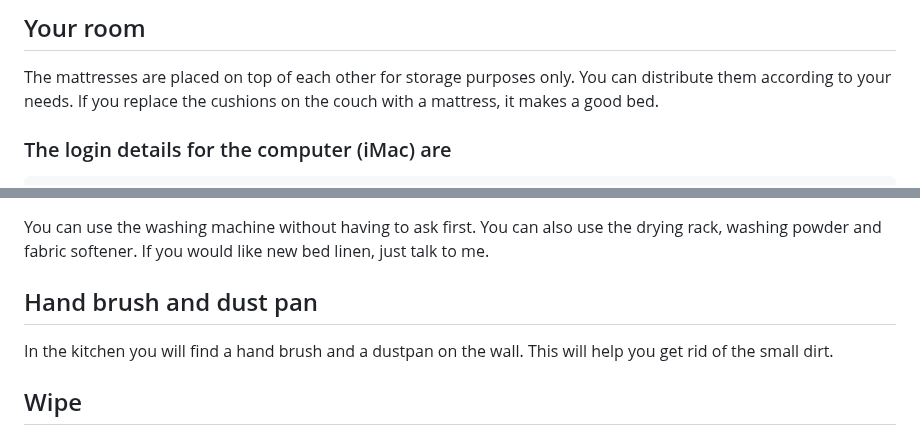
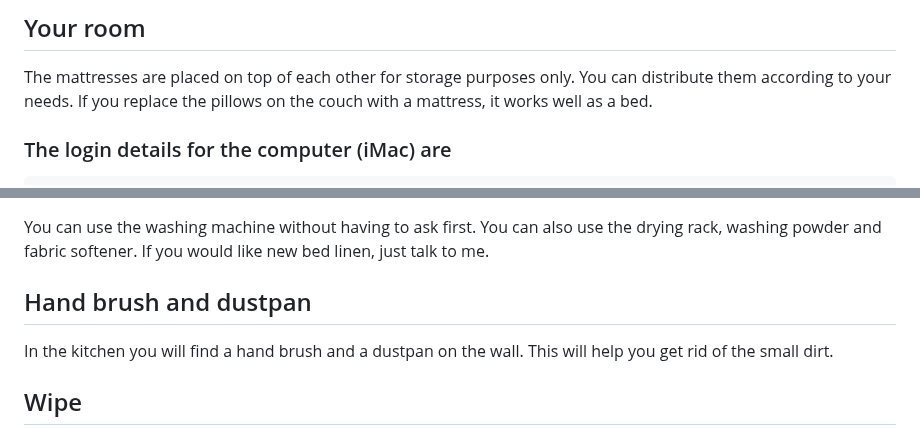
Before and after one commit to NULLzuEINS/thebox-docs, a Markdown page: README.en.md, 2 parts joined by grey strips. GitHub-like rendering.

```diff
--- a/README.en.md
+++ b/README.en.md
@@ -61,7 +61,7 @@ Since I usually eat downstairs with my family, the kitchen is very spartan. Unfo
 ## Your room
 
 The mattresses are placed on top of each other for storage purposes only. You can distribute them according to your needs.
-If you replace the cushions on the couch with a mattress, it makes a good bed.
+If you replace the pillows on the couch with a mattress, it works well as a bed.
 
 ### The login details for the computer (iMac) are
 
@@ -167,7 +167,7 @@ With the[Leipzig MOVE App](https://leipzig-move.de/), you get 10 free rides of 1
 
 You can use the washing machine without having to ask first. You can also use the drying rack, washing powder and fabric softener. If you would like new bed linen, just talk to me.
 
-## Hand brush and dust pan
+## Hand brush and dustpan
 
 In the kitchen you will find a hand brush and a dustpan on the wall. This will help you get rid of the small dirt.
 
```
